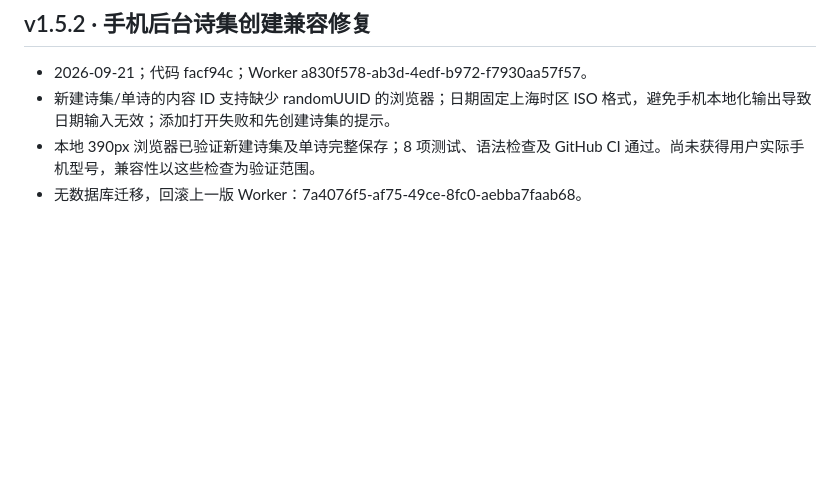
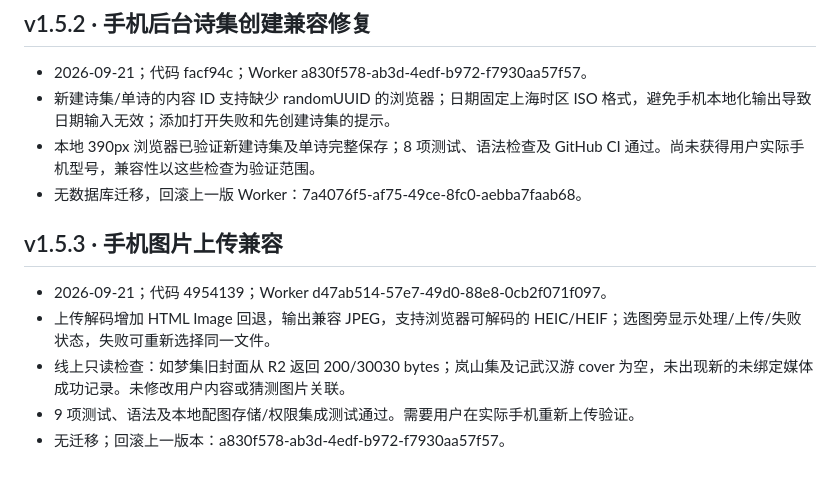
Before and after one commit to mingdizhiying/lsfw, a Markdown page: RELEASES.md, the part around the change. Rendered like a GitHub page; blank space fills up the shorter version.

Commit message:
Record mobile image upload diagnosis and fix

```diff
--- a/RELEASES.md
+++ b/RELEASES.md
@@ -73,3 +73,11 @@
 - 新建诗集/单诗的内容 ID 支持缺少 randomUUID 的浏览器；日期固定上海时区 ISO 格式，避免手机本地化输出导致日期输入无效；添加打开失败和先创建诗集的提示。
 - 本地 390px 浏览器已验证新建诗集及单诗完整保存；8 项测试、语法检查及 GitHub CI 通过。尚未获得用户实际手机型号，兼容性以这些检查为验证范围。
 - 无数据库迁移，回滚上一版 Worker：7a4076f5-af75-49ce-8fc0-aebba7faab68。
+
+## v1.5.3 · 手机图片上传兼容
+
+- 2026-09-21；代码 4954139；Worker d47ab514-57e7-49d0-88e8-0cb2f071f097。
+- 上传解码增加 HTML Image 回退，输出兼容 JPEG，支持浏览器可解码的 HEIC/HEIF；选图旁显示处理/上传/失败状态，失败可重新选择同一文件。
+- 线上只读检查：如梦集旧封面从 R2 返回 200/30030 bytes；岚山集及记武汉游 cover 为空，未出现新的未绑定媒体成功记录。未修改用户内容或猜测图片关联。
+- 9 项测试、语法及本地配图存储/权限集成测试通过。需要用户在实际手机重新上传验证。
+- 无迁移；回滚上一版本：a830f578-ab3d-4edf-b972-f7930aa57f57。
```
